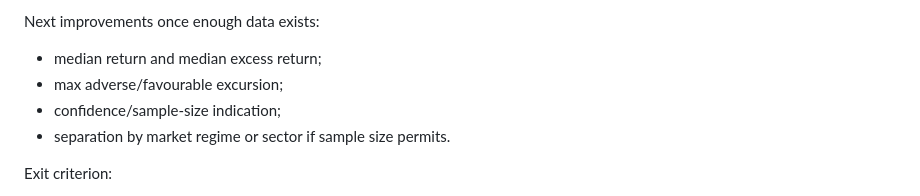
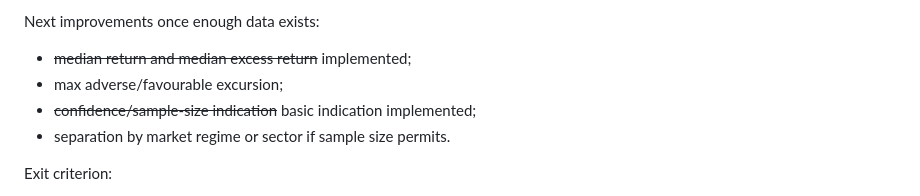
Before and after one commit to spider-su/investory, a Markdown page: modules/market-radar/ROADMAP.md, the part around the change. Rendered like a GitHub page.

Commit message:
Update Market Radar validation roadmap

```diff
--- a/modules/market-radar/ROADMAP.md
+++ b/modules/market-radar/ROADMAP.md
@@ -77,9 +77,9 @@ Metrics to monitor:
 
 Next improvements once enough data exists:
 
-- median return and median excess return;
+- ~~median return and median excess return~~ implemented;
 - max adverse/favourable excursion;
-- confidence/sample-size indication;
+- ~~confidence/sample-size indication~~ basic indication implemented;
 - separation by market regime or sector if sample size permits.
 
 Exit criterion:
```
